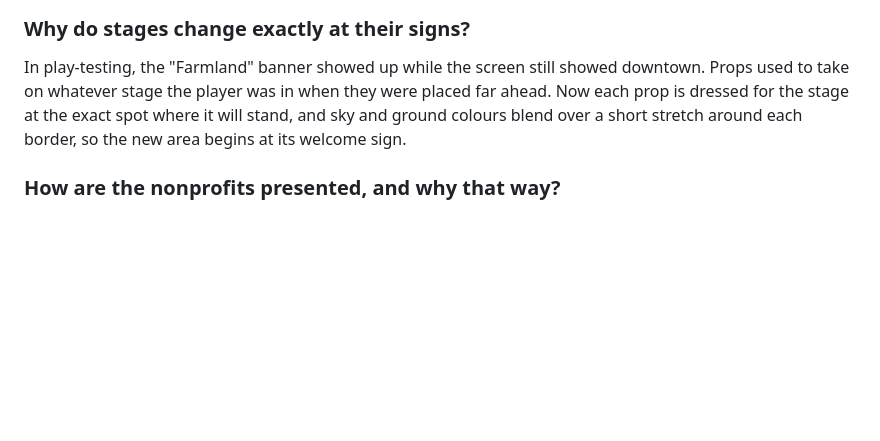
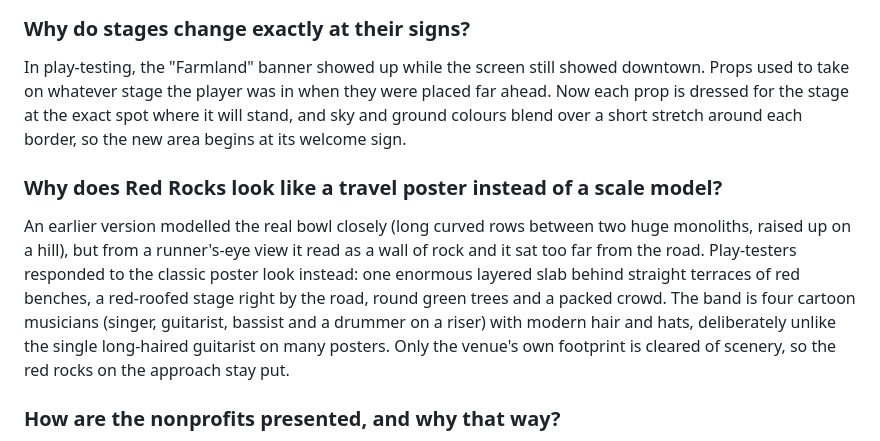
Before and after one commit to Namoos99/CO-Home-Bound, a Markdown page: DECISIONS.md, the part around the change. GitHub-like rendering; blank space fills up the shorter version.

```diff
--- a/DECISIONS.md
+++ b/DECISIONS.md
@@ -26,6 +26,10 @@ Landmarks like Red Rocks need open space around them. Hiding nearby props at the
 
 In play-testing, the "Farmland" banner showed up while the screen still showed downtown. Props used to take on whatever stage the player was in when they were placed far ahead. Now each prop is dressed for the stage at the exact spot where it will stand, and sky and ground colours blend over a short stretch around each border, so the new area begins at its welcome sign.
 
+### Why does Red Rocks look like a travel poster instead of a scale model?
+
+An earlier version modelled the real bowl closely (long curved rows between two huge monoliths, raised up on a hill), but from a runner's-eye view it read as a wall of rock and it sat too far from the road. Play-testers responded to the classic poster look instead: one enormous layered slab behind straight terraces of red benches, a red-roofed stage right by the road, round green trees and a packed crowd. The band is four cartoon musicians (singer, guitarist, bassist and a drummer on a riser) with modern hair and hats, deliberately unlike the single long-haired guitarist on many posters. Only the venue's own footprint is cleared of scenery, so the red rocks on the approach stay put.
+
 ### How are the nonprofits presented, and why that way?
 
 The goal is to inform without lecturing or slowing the game down. Each nonprofit gets a highway-style exit sign placed where it makes geographic sense (for example, The Wild Animal Sanctuary on the plains near Keenesburg), and a short card appears for nine seconds as you pass. The full showcase comes after the reunion, when the player has time to read. Descriptions were checked against public sources, only names are used (no logos), and there's a clear non-affiliation note.
```
Also changed, not shown: README.md (+3 -3 lines), docs/screenshots/bigfoot.jpg, docs/screenshots/capitol.jpg, docs/screenshots/helpers.jpg, docs/screenshots/menu.jpg, docs/screenshots/red-rocks-poster.jpg, docs/screenshots/reunion.jpg, 1 other file.
